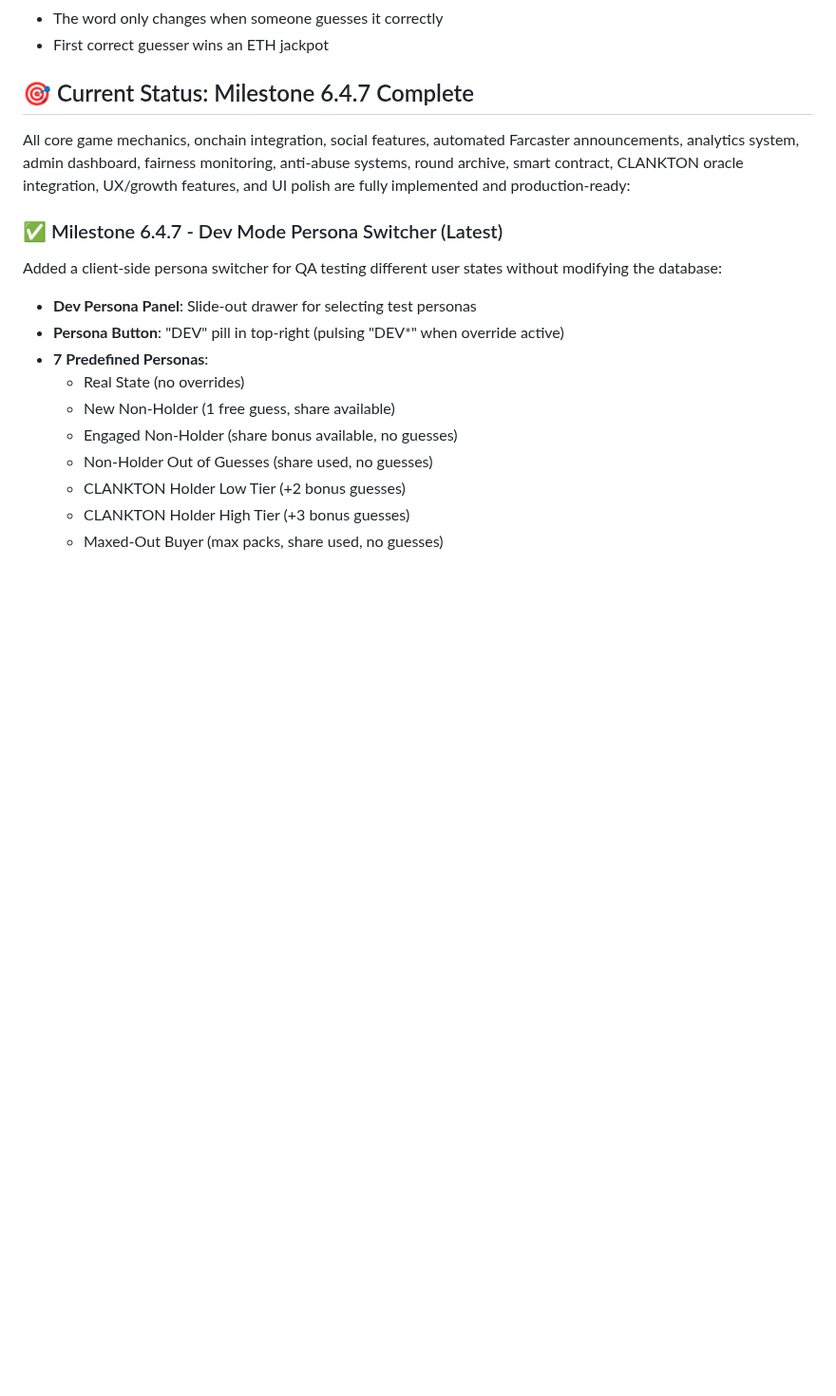
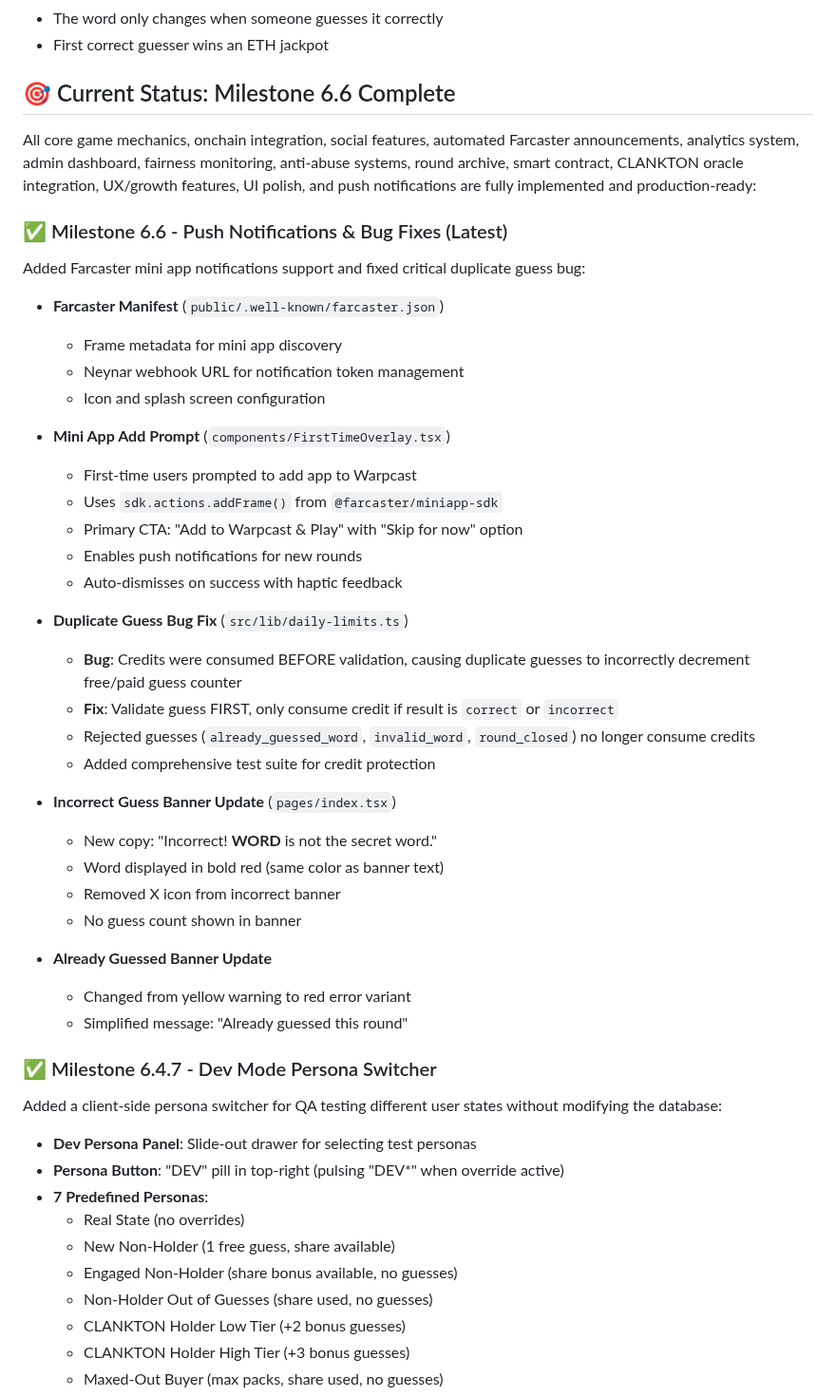
Before and after one commit to starl3xx/lets-have-a-word, a Markdown page: README.md, the part around the change. Shown at 95% size. GitHub-like rendering; blank space fills up the shorter version.

```diff
--- a/README.md
+++ b/README.md
@@ -11,11 +11,43 @@
 - The word only changes when someone guesses it correctly
 - First correct guesser wins an ETH jackpot
 
-## 🎯 Current Status: Milestone 6.4.7 Complete
-
-All core game mechanics, onchain integration, social features, automated Farcaster announcements, analytics system, admin dashboard, fairness monitoring, anti-abuse systems, round archive, smart contract, CLANKTON oracle integration, UX/growth features, and UI polish are fully implemented and production-ready:
-
-### ✅ Milestone 6.4.7 - Dev Mode Persona Switcher (Latest)
+## 🎯 Current Status: Milestone 6.6 Complete
+
+All core game mechanics, onchain integration, social features, automated Farcaster announcements, analytics system, admin dashboard, fairness monitoring, anti-abuse systems, round archive, smart contract, CLANKTON oracle integration, UX/growth features, UI polish, and push notifications are fully implemented and production-ready:
+
+### ✅ Milestone 6.6 - Push Notifications & Bug Fixes (Latest)
+
+Added Farcaster mini app notifications support and fixed critical duplicate guess bug:
+
+- **Farcaster Manifest** (`public/.well-known/farcaster.json`)
+  - Frame metadata for mini app discovery
+  - Neynar webhook URL for notification token management
+  - Icon and splash screen configuration
+
+- **Mini App Add Prompt** (`components/FirstTimeOverlay.tsx`)
+  - First-time users prompted to add app to Warpcast
+  - Uses `sdk.actions.addFrame()` from `@farcaster/miniapp-sdk`
+  - Primary CTA: "Add to Warpcast & Play" with "Skip for now" option
+  - Enables push notifications for new rounds
+  - Auto-dismisses on success with haptic feedback
+
+- **Duplicate Guess Bug Fix** (`src/lib/daily-limits.ts`)
+  - **Bug**: Credits were consumed BEFORE validation, causing duplicate guesses to incorrectly decrement free/paid guess counter
+  - **Fix**: Validate guess FIRST, only consume credit if result is `correct` or `incorrect`
+  - Rejected guesses (`already_guessed_word`, `invalid_word`, `round_closed`) no longer consume credits
+  - Added comprehensive test suite for credit protection
+
+- **Incorrect Guess Banner Update** (`pages/index.tsx`)
+  - New copy: "Incorrect! **WORD** is not the secret word."
+  - Word displayed in bold red (same color as banner text)
+  - Removed X icon from incorrect banner
+  - No guess count shown in banner
+
+- **Already Guessed Banner Update**
+  - Changed from yellow warning to red error variant
+  - Simplified message: "Already guessed this round"
+
+### ✅ Milestone 6.4.7 - Dev Mode Persona Switcher
 
 Added a client-side persona switcher for QA testing different user states without modifying the database:
 
```
Also changed, not shown: GAME_DOCUMENTATION.md (+92 -0 lines).
